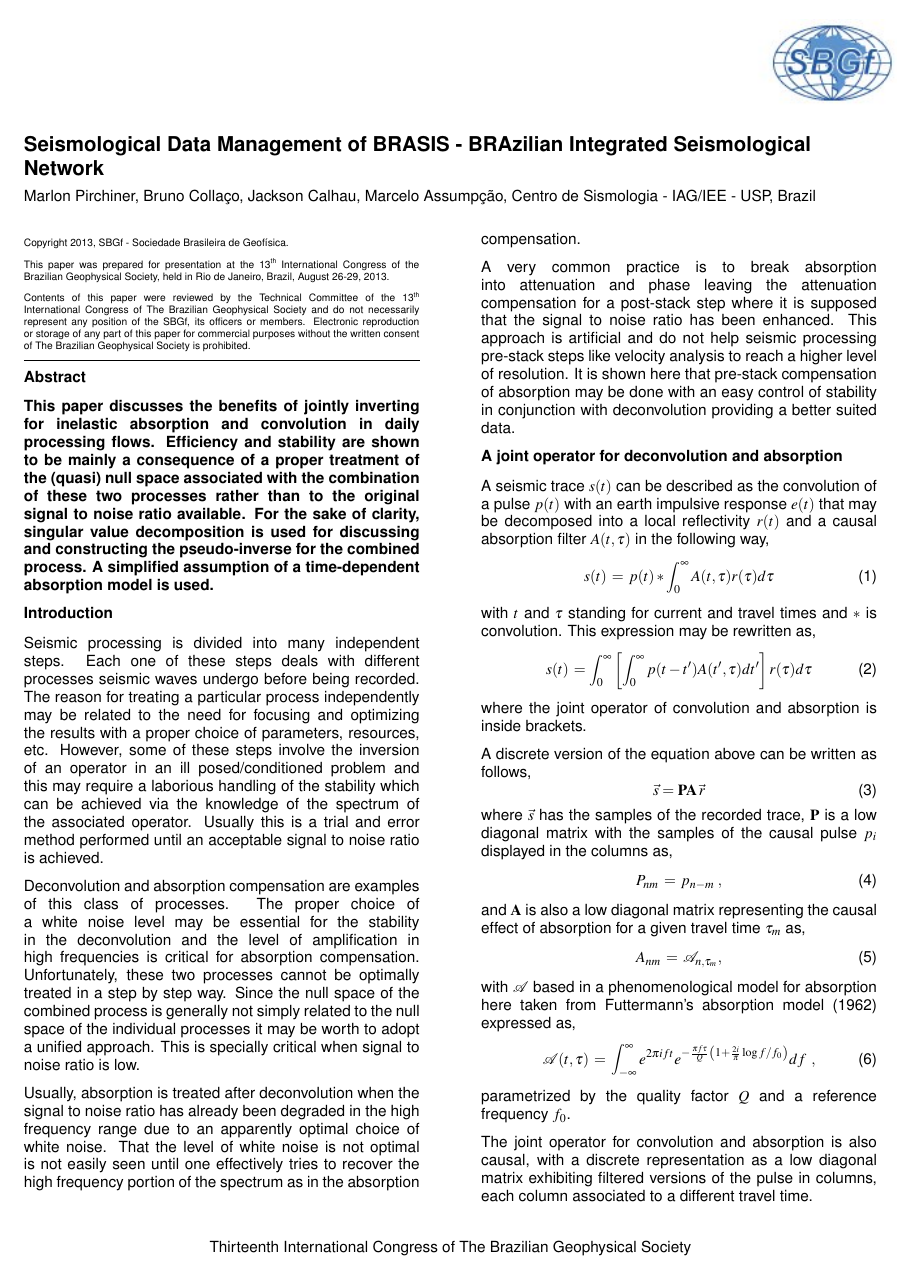
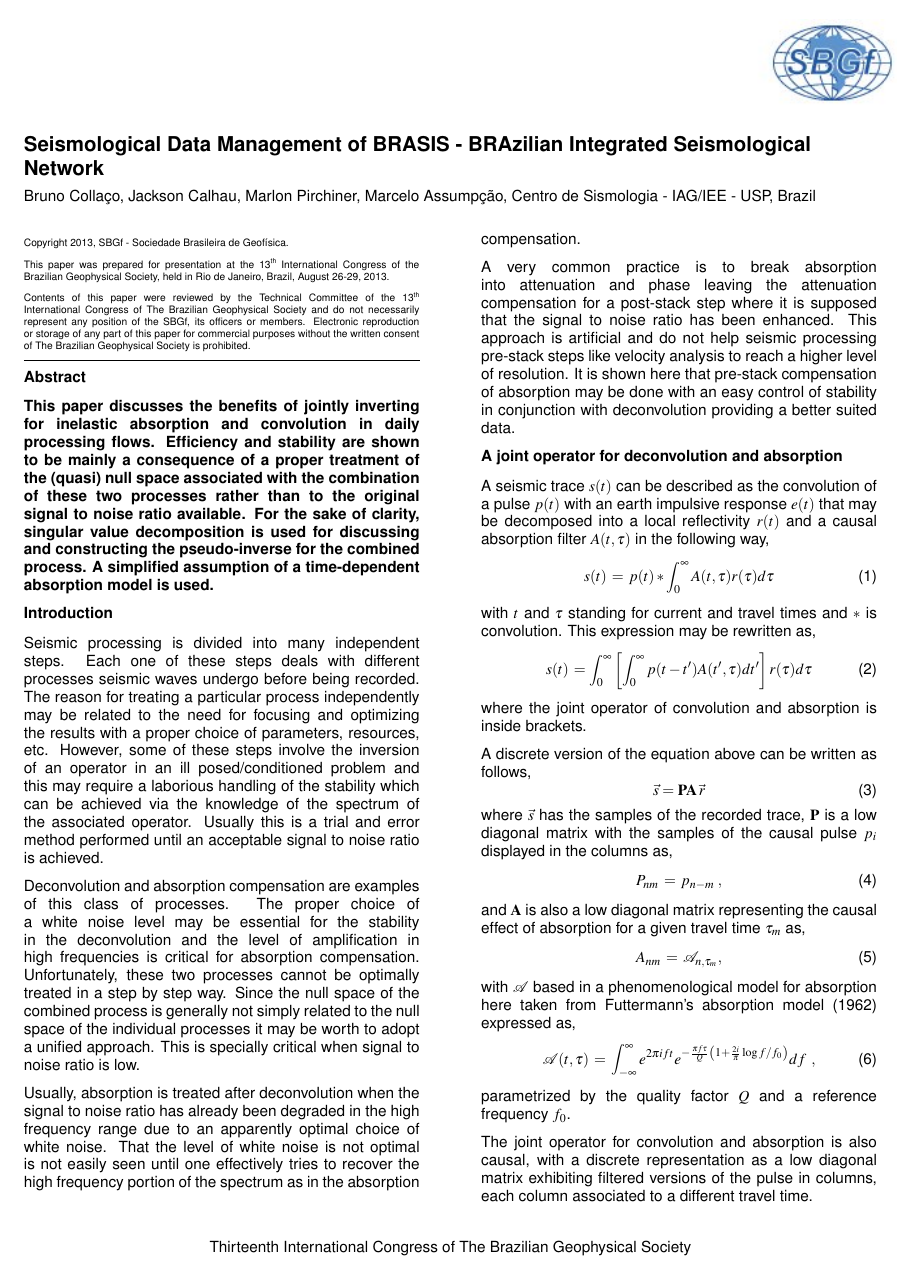
Before and after one commit to preinh/sgbf-2013-dataManagement, a LaTeX paper (article.tex): page 1 of 3. Compiled offline with pdfLaTeX; the source files are stored in an older character set and shown here as Unicode.

Commit message:
change authors

```diff
--- a/article.tex
+++ b/article.tex
@@ -12,7 +12,7 @@
 Seismological Network}
 
 % Setting the authors
-\author{Marlon Pirchiner, Bruno Colla\c{c}o, Jackson Calhau, Marcelo
+\author{Bruno Colla\c{c}o, Jackson Calhau, Marlon Pirchiner, Marcelo
 Assump\c{c}\~{a}o, Centro de Sismologia - IAG/IEE - USP, Brazil }
 
 % Setting the headings
```
